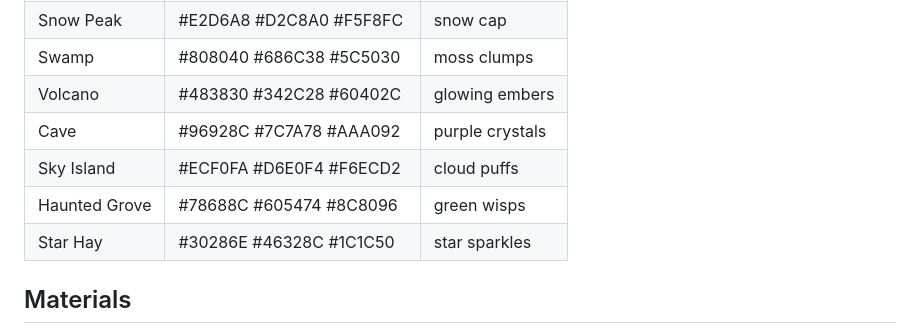
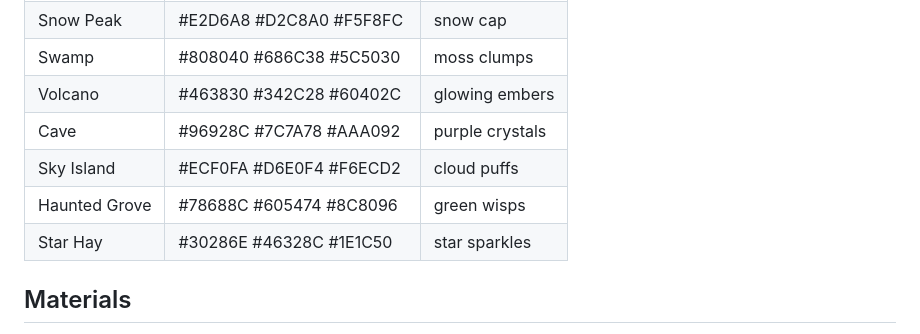
Before and after one commit to cyrusw17/aifundedagent, a Markdown page: docs/STYLE.md, the part around the change. Drawn GitHub-style.

Commit message:
STYLE.md: fix two hex values
Co-Authored-By: Claude Opus 5.5 (1M context) <noreply@anthropic.com>
Claude-Session: https://claude.ai/code/session_01EoRY5A5GgDCDJNNukCEUDX

```diff
--- a/docs/STYLE.md
+++ b/docs/STYLE.md
@@ -58,11 +58,11 @@ the root is 78% of the first mid and the tip is the last mid blended 45% toward
 | Desert | #ECD6A0 #DEC488 #F6E6BA | none |
 | Snow Peak | #E2D6A8 #D2C8A0 #F5F8FC | snow cap |
 | Swamp | #808040 #686C38 #5C5030 | moss clumps |
-| Volcano | #483830 #342C28 #60402C | glowing embers |
+| Volcano | #463830 #342C28 #60402C | glowing embers |
 | Cave | #96928C #7C7A78 #AAA092 | purple crystals |
 | Sky Island | #ECF0FA #D6E0F4 #F6ECD2 | cloud puffs |
 | Haunted Grove | #78688C #605474 #8C8096 | green wisps |
-| Star Hay | #30286E #46328C #1C1C50 | star sparkles |
+| Star Hay | #30286E #46328C #1E1C50 | star sparkles |
 
 ## Materials
 
```
